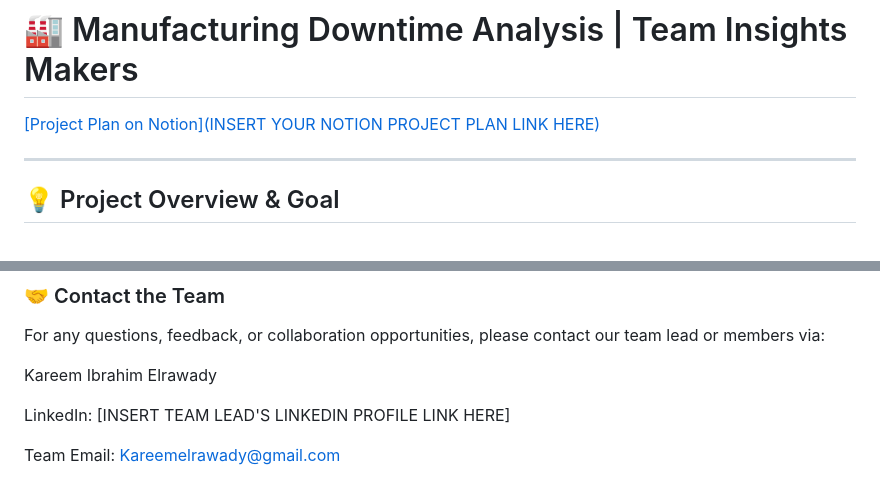
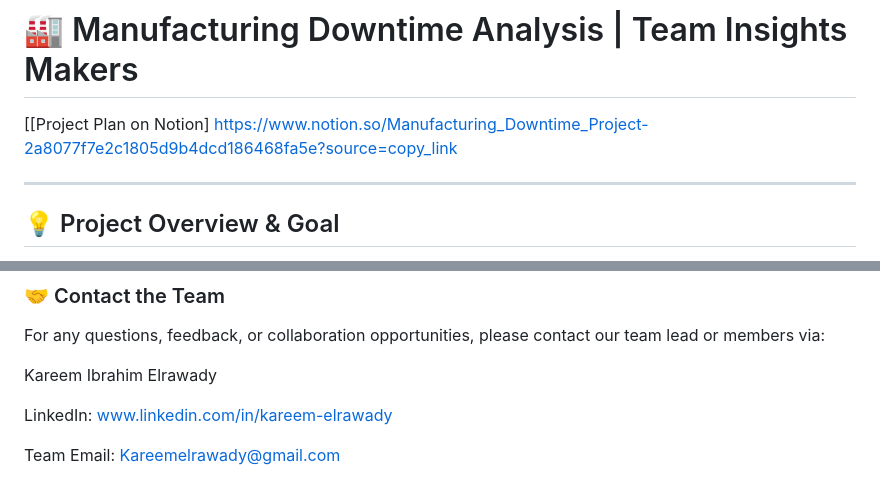
Before and after one commit to 2002kareem/Manufacturing-Resources-Data-Set, a Markdown page: README.md, 2 parts joined by grey strips. Drawn GitHub-style.

```diff
--- a/README.md
+++ b/README.md
@@ -1,5 +1,5 @@
 # 🏭 Manufacturing Downtime Analysis | Team Insights Makers
-[[Project Plan on Notion](INSERT YOUR NOTION PROJECT PLAN LINK HERE)](https://www.notion.so/Manufacturing_Downtime_Project-2a8077f7e2c1805d9b4dcd186468fa5e?source=copy_link)
+[[Project Plan on Notion] https://www.notion.so/Manufacturing_Downtime_Project-2a8077f7e2c1805d9b4dcd186468fa5e?source=copy_link
 
 ---
 
@@ -82,6 +82,6 @@ For any questions, feedback, or collaboration opportunities, please contact our
 
 Kareem Ibrahim Elrawady
 
-LinkedIn: [INSERT TEAM LEAD'S LINKEDIN PROFILE LINK HERE]
+LinkedIn: www.linkedin.com/in/kareem-elrawady
 
 Team Email: Kareemelrawady@gmail.com
```
